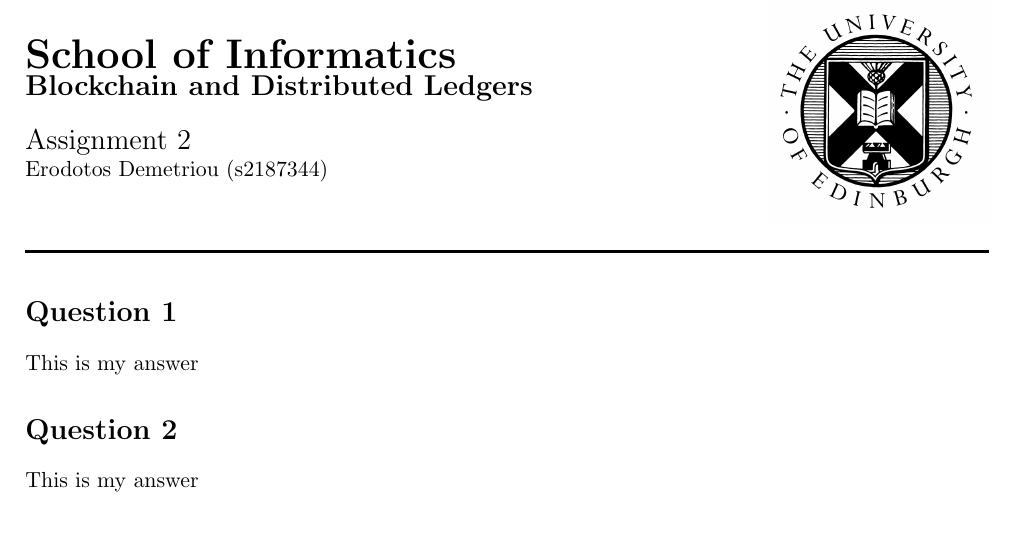
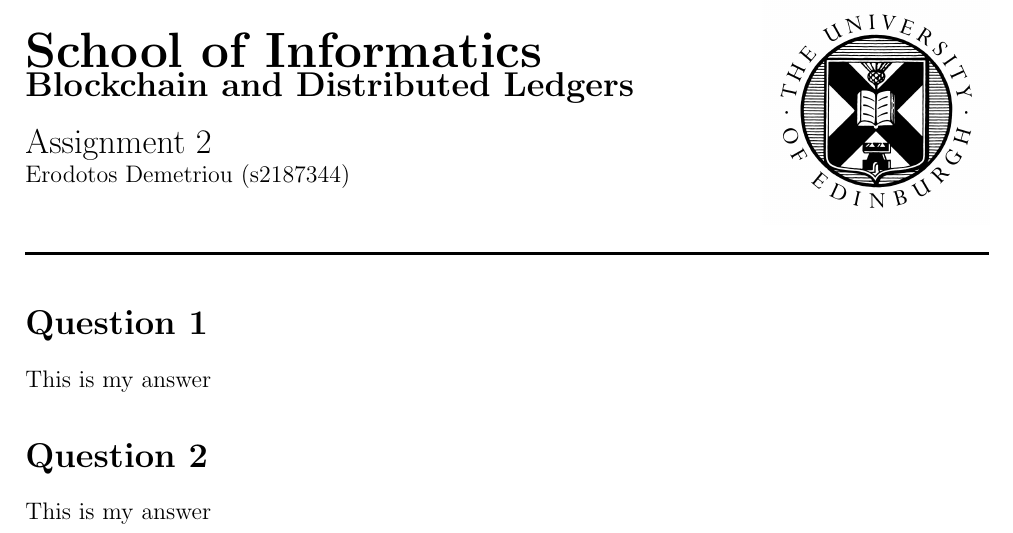
Before and after one commit to Erodotos/LaTeX-coursework-report-template, a LaTeX document (main.tex, which reads lstlang-go.sty, solidity-highlighting.tex): part of the page, cut so that both start at the same text. Compiled offline with pdfLaTeX.

Commit message:
added code fromating packages

```diff
--- /dev/null
+++ b/lstlang-go.sty
@@ -0,0 +1,23 @@
+%% Golang definition for listings
+%% http://github.io/julienc91/lstlistings-golang
+%%
+\RequirePackage{listings}
+
+\lstdefinelanguage{Golang}%
+  {morekeywords=[1]{package,import,func,type,struct,return,defer,panic,%
+     recover,select,var,const,iota,},%
+   morekeywords=[2]{string,uint,uint8,uint16,uint32,uint64,int,int8,int16,%
+     int32,int64,bool,float32,float64,complex64,complex128,byte,rune,uintptr,%
+     error,interface},%
+   morekeywords=[3]{map,slice,make,new,nil,len,cap,copy,close,true,false,%
+     delete,append,real,imag,complex,chan,},%
+   morekeywords=[4]{for,break,continue,range,go,goto,switch,case,fallthrough,if,%
+     else,default,},%
+   morekeywords=[5]{Println,Printf,Error,Print,},%
+   sensitive=true,%
+   morecomment=[l]{//},%
+   morecomment=[s]{/*}{*/},%
+   morestring=[b]',%
+   morestring=[b]",%
+   morestring=[s]{`}{`},%
+   }
--- a/main.tex
+++ b/main.tex
@@ -1,8 +1,10 @@
-\documentclass[11pt,a4paper]{article}
+\documentclass[12pt,a4paper]{article}
 
 \usepackage{graphicx}
 \usepackage[left=2cm,right=2cm,top=2cm,bottom=2cm]{geometry}
 
+\usepackage{lstlang-go}
+\input{solidity-highlighting.tex}
 
 
 
--- /dev/null
+++ b/solidity-highlighting.tex
@@ -0,0 +1,39 @@
+% Copyright 2017 Sergei Tikhomirov, MIT License
+% https://github.com/s-tikhomirov/solidity-latex-highlighting/
+
+\usepackage{listings, xcolor}
+
+\definecolor{verylightgray}{rgb}{.97,.97,.97}
+
+\lstdefinelanguage{Solidity}{
+	keywords=[1]{anonymous, assembly, assert, balance, break, call, callcode, case, catch, class, constant, continue, constructor, contract, debugger, default, delegatecall, delete, do, else, emit, event, experimental, export, external, false, finally, for, function, gas, if, implements, import, in, indexed, instanceof, interface, internal, is, length, library, log0, log1, log2, log3, log4, memory, modifier, new, payable, pragma, private, protected, public, pure, push, require, return, returns, revert, selfdestruct, send, solidity, storage, struct, suicide, super, switch, then, this, throw, transfer, true, try, typeof, using, value, view, while, with, addmod, ecrecover, keccak256, mulmod, ripemd160, sha256, sha3}, % generic keywords including crypto operations
+	keywordstyle=[1]\color{blue}\bfseries,
+	keywords=[2]{address, bool, byte, bytes, bytes1, bytes2, bytes3, bytes4, bytes5, bytes6, bytes7, bytes8, bytes9, bytes10, bytes11, bytes12, bytes13, bytes14, bytes15, bytes16, bytes17, bytes18, bytes19, bytes20, bytes21, bytes22, bytes23, bytes24, bytes25, bytes26, bytes27, bytes28, bytes29, bytes30, bytes31, bytes32, enum, int, int8, int16, int24, int32, int40, int48, int56, int64, int72, int80, int88, int96, int104, int112, int120, int128, int136, int144, int152, int160, int168, int176, int184, int192, int200, int208, int216, int224, int232, int240, int248, int256, mapping, string, uint, uint8, uint16, uint24, uint32, uint40, uint48, uint56, uint64, uint72, uint80, uint88, uint96, uint104, uint112, uint120, uint128, uint136, uint144, uint152, uint160, uint168, uint176, uint184, uint192, uint200, uint208, uint216, uint224, uint232, uint240, uint248, uint256, var, void, ether, finney, szabo, wei, days, hours, minutes, seconds, weeks, years},	% types; money and time units
+	keywordstyle=[2]\color{teal}\bfseries,
+	keywords=[3]{block, blockhash, coinbase, difficulty, gaslimit, number, timestamp, msg, data, gas, sender, sig, value, now, tx, gasprice, origin},	% environment variables
+	keywordstyle=[3]\color{violet}\bfseries,
+	identifierstyle=\color{black},
+	sensitive=false,
+	comment=[l]{//},
+	morecomment=[s]{/*}{*/},
+	commentstyle=\color{gray}\ttfamily,
+	stringstyle=\color{red}\ttfamily,
+	morestring=[b]',
+	morestring=[b]"
+}
+
+\lstset{
+	language=Solidity,
+	backgroundcolor=\color{verylightgray},
+	extendedchars=true,
+	basicstyle=\footnotesize\ttfamily,
+	showstringspaces=false,
+	showspaces=false,
+	numbers=left,
+	numberstyle=\footnotesize,
+	numbersep=9pt,
+	tabsize=2,
+	breaklines=true,
+	showtabs=false,
+	captionpos=b
+}
```
